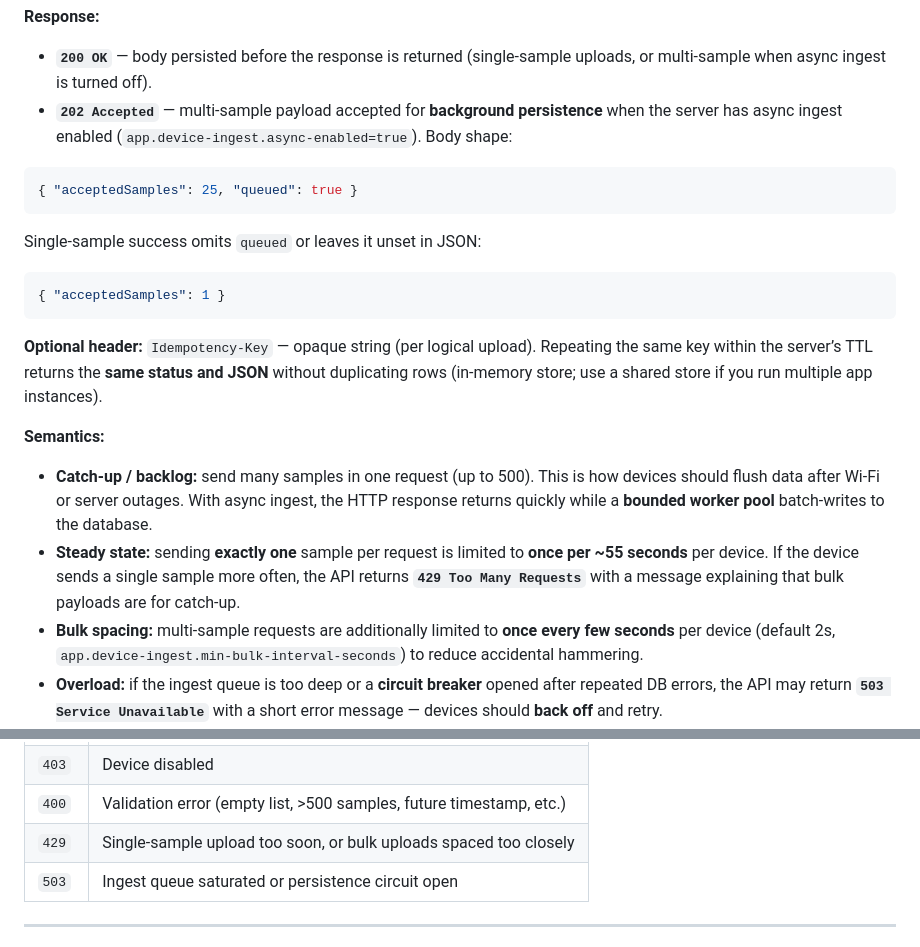
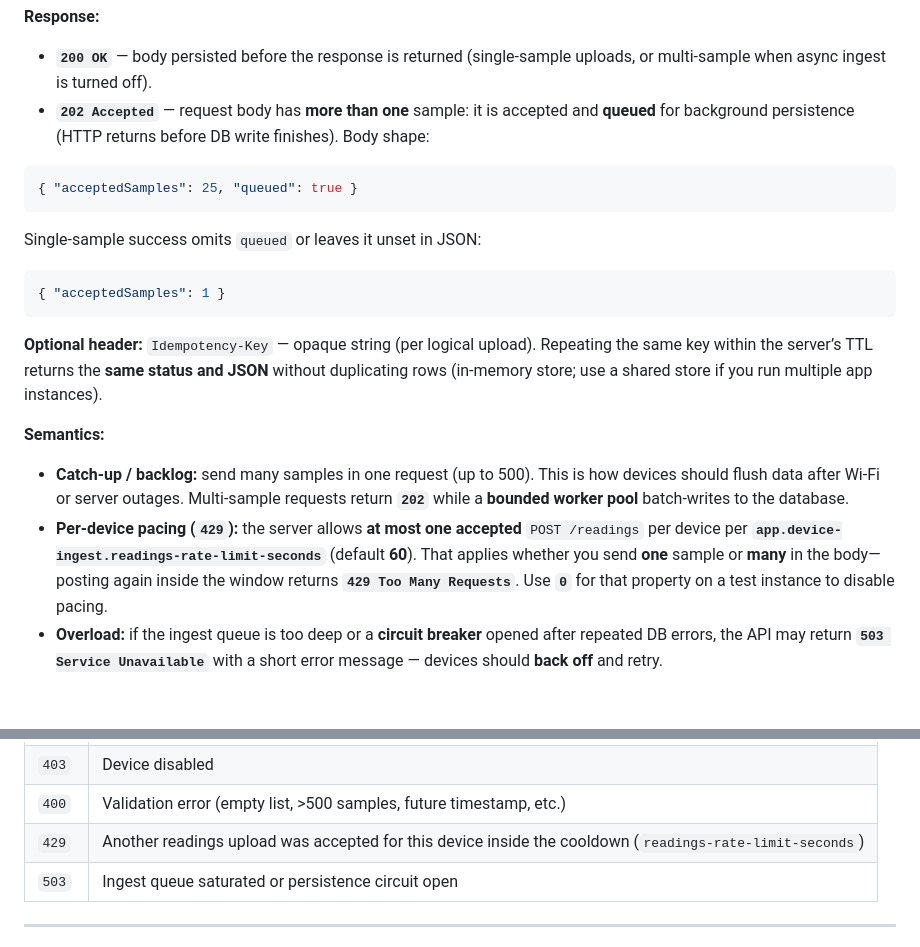
Before and after one commit to loctriho/smart-ac, a Markdown page: docs/DEVICE_API.md, 2 parts joined by grey strips. Rendered like a GitHub page; blank space fills up the shorter version.

Commit message:
fix app.device-ingest.readings-rate-limit-seconds doc

````diff
--- a/docs/DEVICE_API.md
+++ b/docs/DEVICE_API.md
@@ -76,7 +76,7 @@ The **`apiToken`** is shown **only once**. Store it on the device; the server ke
 **Response:**
 
 - **`200 OK`** — body persisted before the response is returned (single-sample uploads, or multi-sample when async ingest is turned off).
-- **`202 Accepted`** — multi-sample payload accepted for **background persistence** when the server has async ingest enabled (`app.device-ingest.async-enabled=true`). Body shape:
+- **`202 Accepted`** — request body has **more than one** sample: it is accepted and **queued** for background persistence (HTTP returns before DB write finishes). Body shape:
 
 ```json
 { "acceptedSamples": 25, "queued": true }
@@ -92,9 +92,8 @@ Single-sample success omits `queued` or leaves it unset in JSON:
 
 **Semantics:**
 
-- **Catch-up / backlog:** send many samples in one request (up to 500). This is how devices should flush data after Wi‑Fi or server outages. With async ingest, the HTTP response returns quickly while a **bounded worker pool** batch-writes to the database.
-- **Steady state:** sending **exactly one** sample per request is limited to **once per ~55 seconds** per device. If the device sends a single sample more often, the API returns **`429 Too Many Requests`** with a message explaining that bulk payloads are for catch-up.
-- **Bulk spacing:** multi-sample requests are additionally limited to **once every few seconds** per device (default 2s, `app.device-ingest.min-bulk-interval-seconds`) to reduce accidental hammering.
+- **Catch-up / backlog:** send many samples in one request (up to 500). This is how devices should flush data after Wi‑Fi or server outages. Multi-sample requests return **`202`** while a **bounded worker pool** batch-writes to the database.
+- **Per-device pacing (`429`):** the server allows **at most one accepted** `POST /readings` per device per **`app.device-ingest.readings-rate-limit-seconds`** (default **60**). That applies whether you send **one** sample or **many** in the body—posting again inside the window returns **`429 Too Many Requests`**. Use **`0`** for that property on a test instance to disable pacing.
 - **Overload:** if the ingest queue is too deep or a **circuit breaker** opened after repeated DB errors, the API may return **`503 Service Unavailable`** with a short error message — devices should **back off** and retry.
 - **Recorded time rules:** the server rejects readings in a **future UTC minute** and normalizes all `recordedAt` values to **UTC minute precision** on ingest.
 
@@ -105,7 +104,7 @@ Single-sample success omits `queued` or leaves it unset in JSON:
 | `401` | Missing/invalid bearer token |
 | `403` | Device disabled |
 | `400` | Validation error (empty list, >500 samples, future timestamp, etc.) |
-| `429` | Single-sample upload too soon, or bulk uploads spaced too closely |
+| `429` | Another readings upload was accepted for this device inside the cooldown (`readings-rate-limit-seconds`) |
 | `503` | Ingest queue saturated or persistence circuit open |
 
 ---
````
